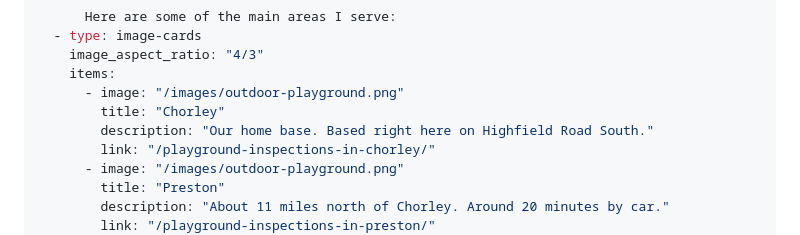
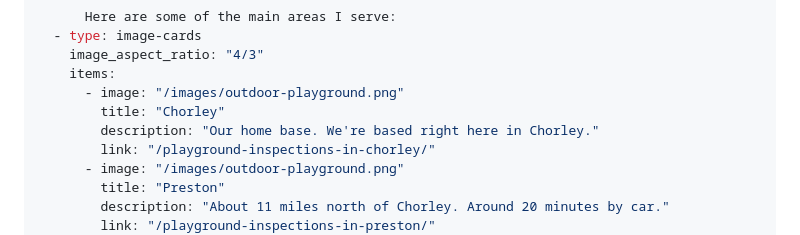
Before and after one commit to chobbledotcom/play-safe-play-inspection, a Markdown page: pages/areas.md, the part around the change. GitHub-like rendering.

```diff
--- a/pages/areas.md
+++ b/pages/areas.md
@@ -24,7 +24,7 @@ blocks:
     items:
       - image: "/images/outdoor-playground.png"
         title: "Chorley"
-        description: "Our home base. Based right here on Highfield Road South."
+        description: "Our home base. We're based right here in Chorley."
         link: "/playground-inspections-in-chorley/"
       - image: "/images/outdoor-playground.png"
         title: "Preston"
```
Also changed, not shown: pages/playground-inspections-in-chorley.md (+1 -1 lines).
